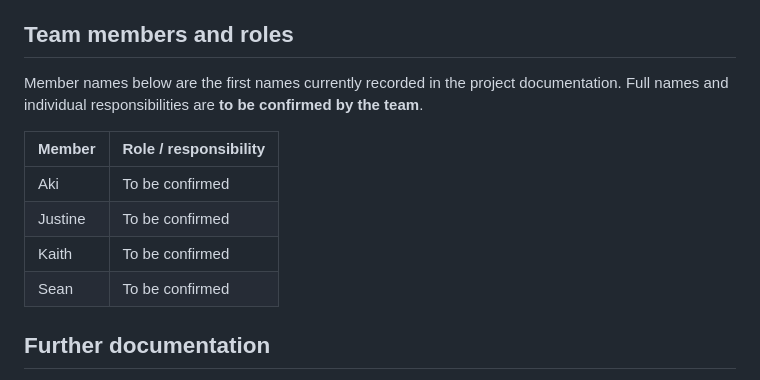
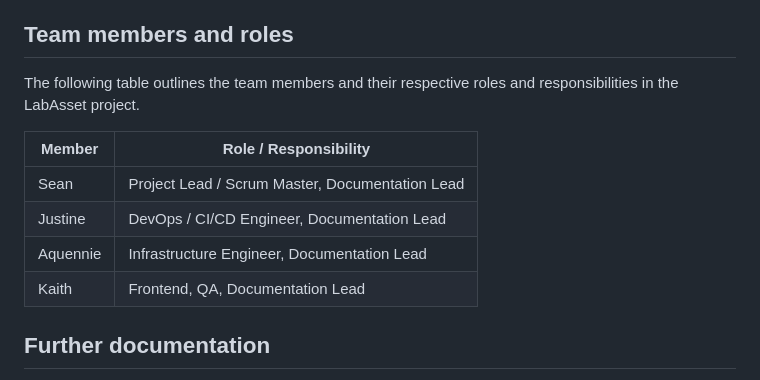
Before and after one commit to seanjbalmana01-beep/LabAsset, a Markdown page: README.md, the part around the change. Drawn GitHub-style.

Commit message:
docs: update team roles and responsibilities

```diff
--- a/README.md
+++ b/README.md
@@ -108,14 +108,14 @@ A failed test prevents the build and deployment stages from running. If deployme
 
 ## Team members and roles
 
-Member names below are the first names currently recorded in the project documentation. Full names and individual responsibilities are **to be confirmed by the team**.
+The following table outlines the team members and their respective roles and responsibilities in the LabAsset project.
 
-| Member | Role / responsibility |
+| Member | Role / Responsibility |
 |---|---|
-| Aki | To be confirmed |
-| Justine | To be confirmed |
-| Kaith | To be confirmed |
-| Sean | To be confirmed |
+| Sean | Project Lead / Scrum Master, Documentation Lead |
+| Justine | DevOps / CI/CD Engineer, Documentation Lead |
+| Aquennie | Infrastructure Engineer, Documentation Lead |
+| Kaith | Frontend, QA, Documentation Lead |
 
 ## Further documentation
 
```
